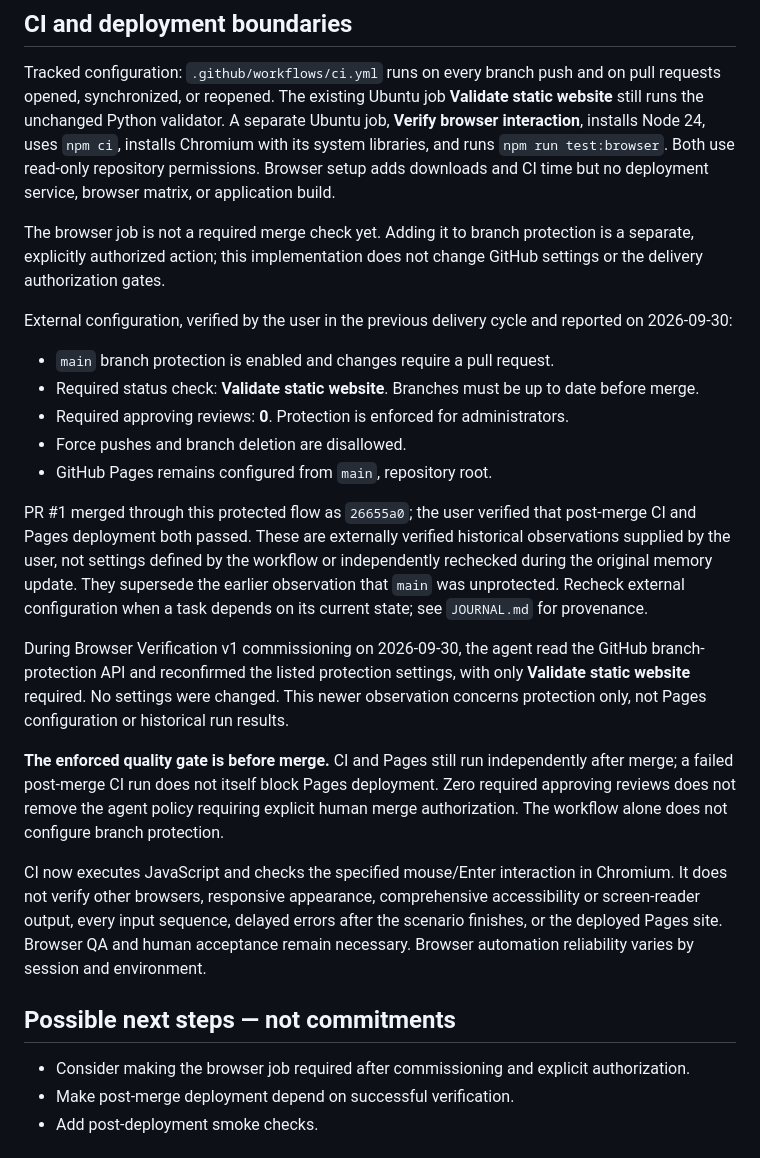
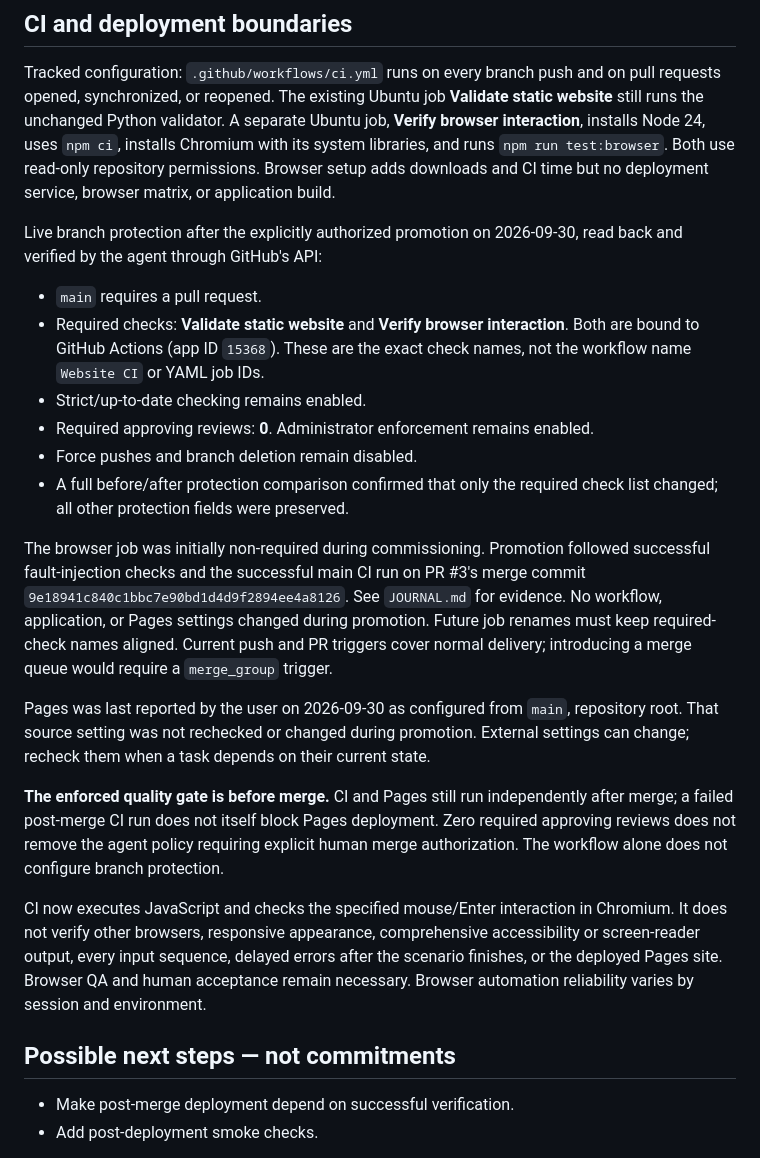
Before and after one commit to msulu/software-factory-lab, a Markdown page: docs/ARCHITECTURE.md, the part around the change. Rendered like a GitHub page.

```diff
--- a/docs/ARCHITECTURE.md
+++ b/docs/ARCHITECTURE.md
@@ -85,31 +85,29 @@ Chromium with its system libraries, and runs `npm run test:browser`. Both use
 read-only repository permissions. Browser setup adds downloads and CI time but no
 deployment service, browser matrix, or application build.
 
-The browser job is not a required merge check yet. Adding it to branch protection
-is a separate, explicitly authorized action; this implementation does not change
-GitHub settings or the delivery authorization gates.
+Live branch protection after the explicitly authorized promotion on 2026-09-30,
+read back and verified by the agent through GitHub's API:
 
-External configuration, verified by the user in the previous delivery cycle and
-reported on 2026-09-30:
+- `main` requires a pull request.
+- Required checks: **Validate static website** and **Verify browser interaction**.
+  Both are bound to GitHub Actions (app ID `15368`). These are the exact check
+  names, not the workflow name `Website CI` or YAML job IDs.
+- Strict/up-to-date checking remains enabled.
+- Required approving reviews: **0**. Administrator enforcement remains enabled.
+- Force pushes and branch deletion remain disabled.
+- A full before/after protection comparison confirmed that only the required
+  check list changed; all other protection fields were preserved.
 
-- `main` branch protection is enabled and changes require a pull request.
-- Required status check: **Validate static website**. Branches must be up to date
-  before merge.
-- Required approving reviews: **0**. Protection is enforced for administrators.
-- Force pushes and branch deletion are disallowed.
-- GitHub Pages remains configured from `main`, repository root.
+The browser job was initially non-required during commissioning. Promotion followed
+successful fault-injection checks and the successful main CI run on PR #3's merge
+commit `9e18941c840c1bbc7e90bd1d4d9f2894ee4a8126`. See `JOURNAL.md` for evidence.
+No workflow, application, or Pages settings changed during promotion. Future job
+renames must keep required-check names aligned. Current push and PR triggers cover
+normal delivery; introducing a merge queue would require a `merge_group` trigger.
 
-PR #1 merged through this protected flow as `26655a0`; the user verified that
-post-merge CI and Pages deployment both passed. These are externally verified
-historical observations supplied by the user, not settings defined by the workflow
-or independently rechecked during the original memory update. They supersede the
-earlier observation that `main` was unprotected. Recheck external configuration
-when a task depends on its current state; see `JOURNAL.md` for provenance.
-
-During Browser Verification v1 commissioning on 2026-09-30, the agent read the
-GitHub branch-protection API and reconfirmed the listed protection settings, with
-only **Validate static website** required. No settings were changed. This newer
-observation concerns protection only, not Pages configuration or historical run results.
+Pages was last reported by the user on 2026-09-30 as configured from `main`,
+repository root. That source setting was not rechecked or changed during promotion.
+External settings can change; recheck them when a task depends on their current state.
 
 **The enforced quality gate is before merge.** CI and Pages still run independently
 after merge; a failed post-merge CI run does not itself block Pages deployment.
@@ -124,7 +122,6 @@ remain necessary. Browser automation reliability varies by session and environme
 
 ## Possible next steps — not commitments
 
-- Consider making the browser job required after commissioning and explicit authorization.
 - Make post-merge deployment depend on successful verification.
 - Add post-deployment smoke checks.
 
```
Also changed, not shown: docs/FACTORY.md (+5 -4 lines), docs/JOURNAL.md (+27 -3 lines).
